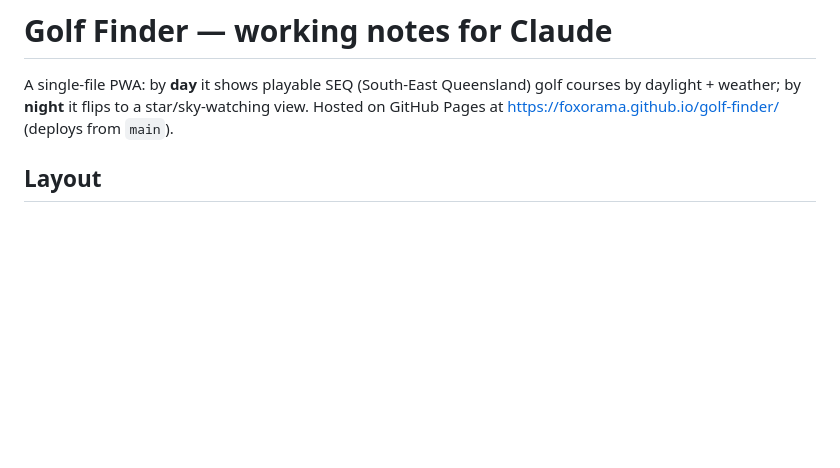
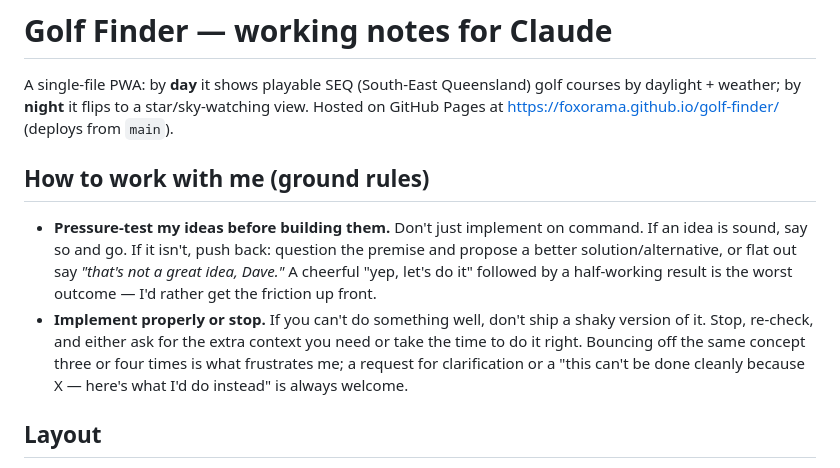
Before and after one commit to Foxorama/golf-finder, a Markdown page: CLAUDE.md, the part around the change. Rendered like a GitHub page; blank space fills up the shorter version.

Commit message:
Add "How to work with me" ground rules to CLAUDE.md
Capture two standing working-style rules up front, before the project
specifics, so they read as ground rules rather than getting buried among
the technical gotchas: (1) pressure-test ideas before building them and
push back when they don't hold up; (2) implement properly or stop and ask,
rather than shipping a shaky half-version. Surfacing friction up front
beats revisiting the same concept three or four times.

Co-Authored-By: Claude Opus 4.8 <noreply@anthropic.com>

```diff
--- a/CLAUDE.md
+++ b/CLAUDE.md
@@ -4,6 +4,18 @@ A single-file PWA: by **day** it shows playable SEQ (South-East Queensland) golf
 courses by daylight + weather; by **night** it flips to a star/sky-watching view.
 Hosted on GitHub Pages at https://foxorama.github.io/golf-finder/ (deploys from
 `main`).
+
+## How to work with me (ground rules)
+- **Pressure-test my ideas before building them.** Don't just implement on
+  command. If an idea is sound, say so and go. If it isn't, push back: question
+  the premise and propose a better solution/alternative, or flat out say
+  *"that's not a great idea, Dave."* A cheerful "yep, let's do it" followed by a
+  half-working result is the worst outcome — I'd rather get the friction up front.
+- **Implement properly or stop.** If you can't do something well, don't ship a
+  shaky version of it. Stop, re-check, and either ask for the extra context you
+  need or take the time to do it right. Bouncing off the same concept three or
+  four times is what frustrates me; a request for clarification or a "this can't
+  be done cleanly because X — here's what I'd do instead" is always welcome.
 
 ## Layout
 - **`index.html`** — the whole app (HTML + CSS + JS, ~190 KB). Almost all work
```
